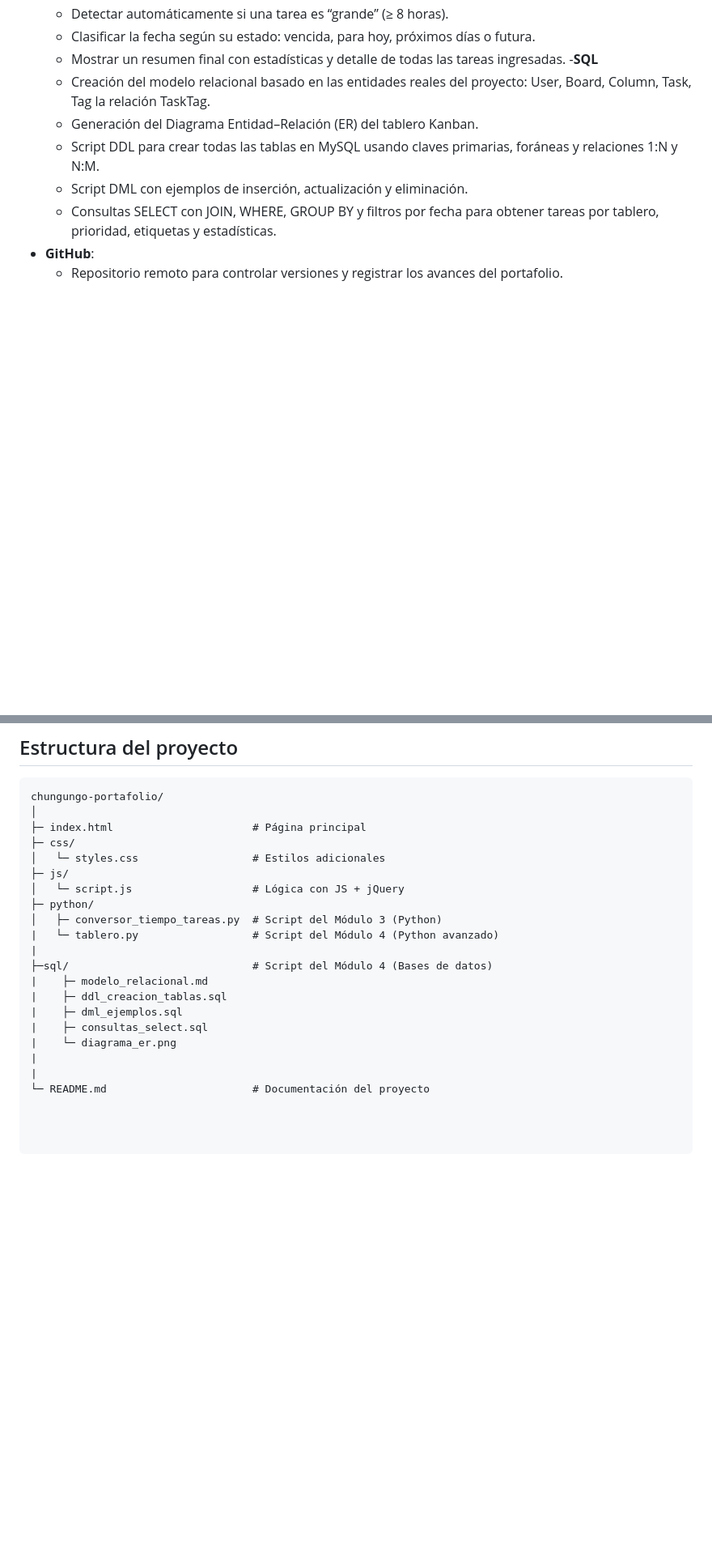
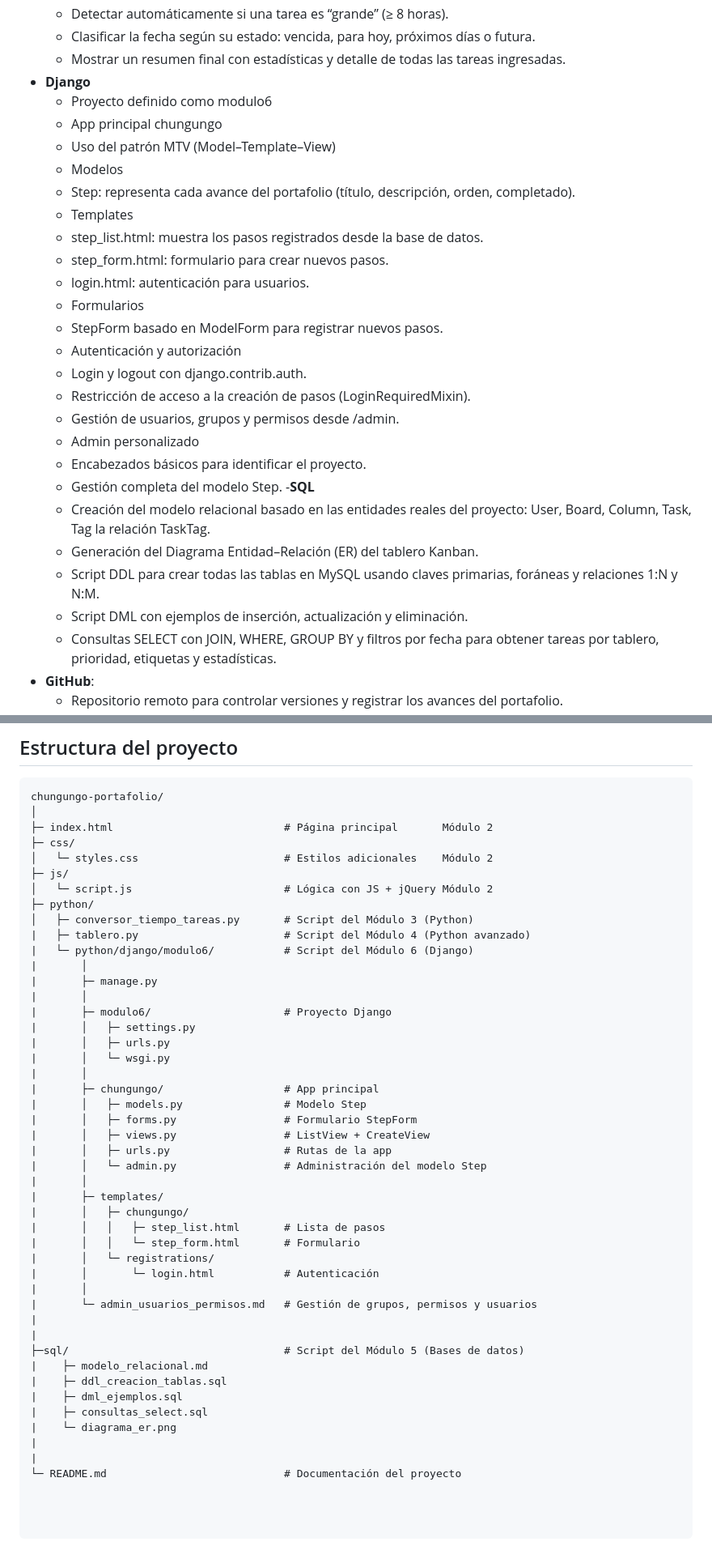
Before and after one commit to patriciorojasp89/chungungo-portafolio, a Markdown page: README.md, 2 parts joined by grey strips. Shown at 81% size. GitHub-like rendering; blank space fills up the shorter version.

Commit message:
Agrego actualizacion del readme

````diff
--- a/README.md
+++ b/README.md
@@ -42,6 +42,25 @@ A medida que avance el curso, se irán incorporando más funcionalidades sobre e
   - Detectar automáticamente si una tarea es “grande” (≥ 8 horas).
   - Clasificar la fecha según su estado: vencida, para hoy, próximos días o futura.
   - Mostrar un resumen final con estadísticas y detalle de todas las tareas ingresadas.
+- **Django**
+  - Proyecto definido como modulo6
+  - App principal chungungo
+  - Uso del patrón MTV (Model–Template–View)
+  - Modelos
+  - Step: representa cada avance del portafolio (título, descripción, orden, completado).
+  - Templates
+  - step_list.html: muestra los pasos registrados desde la base de datos.
+  - step_form.html: formulario para crear nuevos pasos.
+  - login.html: autenticación para usuarios.
+  - Formularios
+  - StepForm basado en ModelForm para registrar nuevos pasos.
+  - Autenticación y autorización
+  - Login y logout con django.contrib.auth.
+  - Restricción de acceso a la creación de pasos (LoginRequiredMixin).
+  - Gestión de usuarios, grupos y permisos desde /admin.
+  - Admin personalizado
+  - Encabezados básicos para identificar el proyecto.
+  - Gestión completa del modelo Step.
 -**SQL**
   - Creación del modelo relacional basado en las entidades reales del proyecto: User, Board, Column, Task,  Tag  la relación TaskTag.
   - Generación del Diagrama Entidad–Relación (ER) del tablero Kanban.
@@ -58,16 +77,41 @@ A medida que avance el curso, se irán incorporando más funcionalidades sobre e
 ```text
 chungungo-portafolio/
 │
-├─ index.html                      # Página principal
+├─ index.html                           # Página principal       Módulo 2
 ├─ css/
-│   └─ styles.css                  # Estilos adicionales
+│   └─ styles.css                       # Estilos adicionales    Módulo 2
 ├─ js/
-│   └─ script.js                   # Lógica con JS + jQuery
+│   └─ script.js                        # Lógica con JS + jQuery Módulo 2
 ├─ python/
-│   ├─ conversor_tiempo_tareas.py  # Script del Módulo 3 (Python)
-|   └─ tablero.py                  # Script del Módulo 4 (Python avanzado)
+│   ├─ conversor_tiempo_tareas.py       # Script del Módulo 3 (Python)
+|   ├─ tablero.py                       # Script del Módulo 4 (Python avanzado)
+|   └─ python/django/modulo6/           # Script del Módulo 6 (Django)
+|       │
+|       ├─ manage.py
+|       │
+|       ├─ modulo6/                     # Proyecto Django
+|       │   ├─ settings.py
+|       │   ├─ urls.py
+|       │   └─ wsgi.py
+|       │
+|       ├─ chungungo/                   # App principal
+|       │   ├─ models.py                # Modelo Step
+|       │   ├─ forms.py                 # Formulario StepForm
+|       │   ├─ views.py                 # ListView + CreateView
+|       │   ├─ urls.py                  # Rutas de la app
+|       │   └─ admin.py                 # Administración del modelo Step
+|       │
+|       ├─ templates/
+|       │   ├─ chungungo/
+|       │   │   ├─ step_list.html       # Lista de pasos
+|       │   │   └─ step_form.html       # Formulario
+|       │   └─ registrations/
+|       │       └─ login.html           # Autenticación
+|       │
+|       └─ admin_usuarios_permisos.md   # Gestión de grupos, permisos y usuarios
 |
-├─sql/                             # Script del Módulo 4 (Bases de datos)
+|
+├─sql/                                  # Script del Módulo 5 (Bases de datos)
 |    ├─ modelo_relacional.md
 |    ├─ ddl_creacion_tablas.sql
 |    ├─ dml_ejemplos.sql
@@ -75,4 +119,4 @@ chungungo-portafolio/
 |    └─ diagrama_er.png
 |
 |
-└─ README.md                       # Documentación del proyecto
+└─ README.md                            # Documentación del proyecto
````
Also changed, not shown: other parts of README.md (+1 -1 lines).
